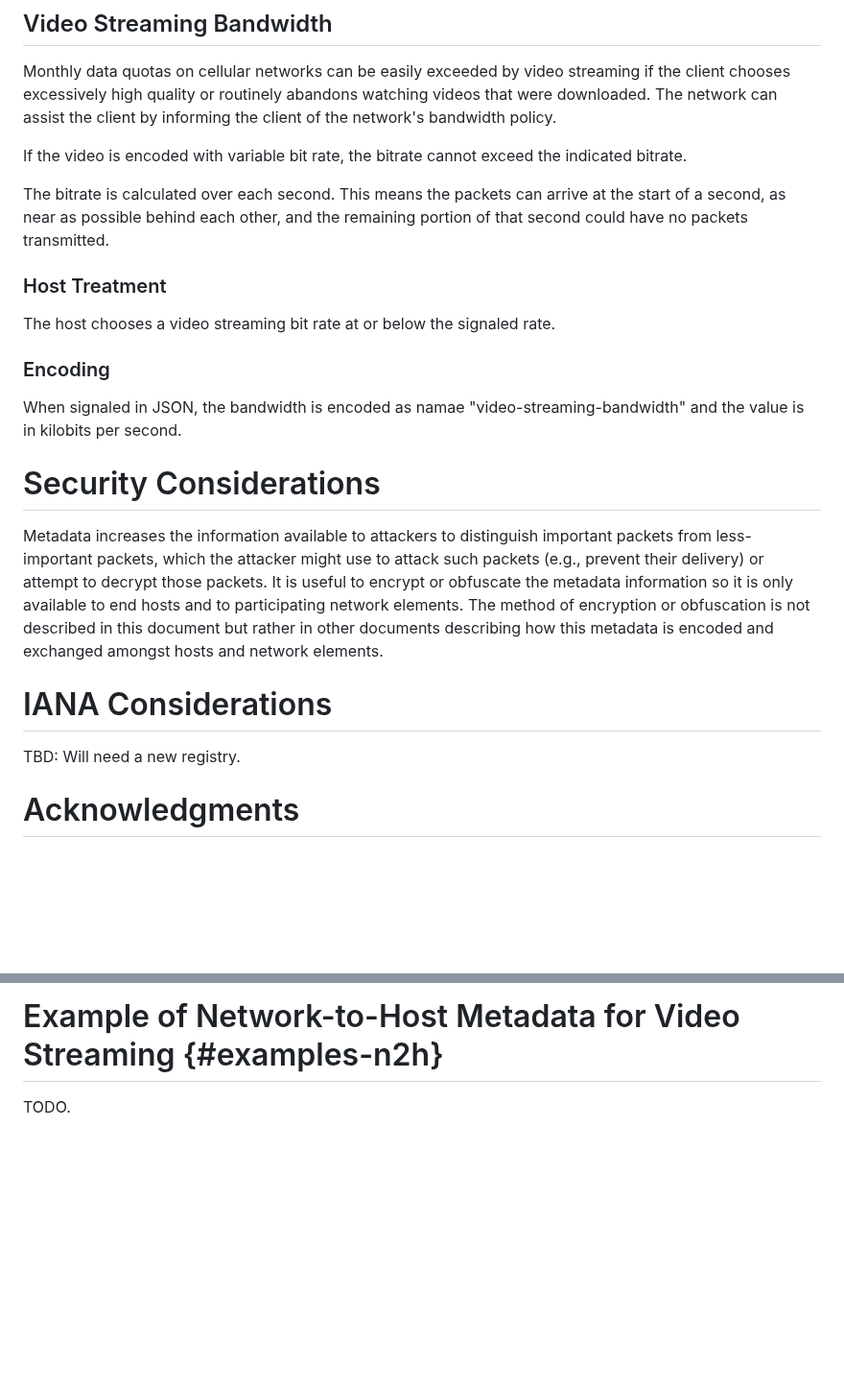
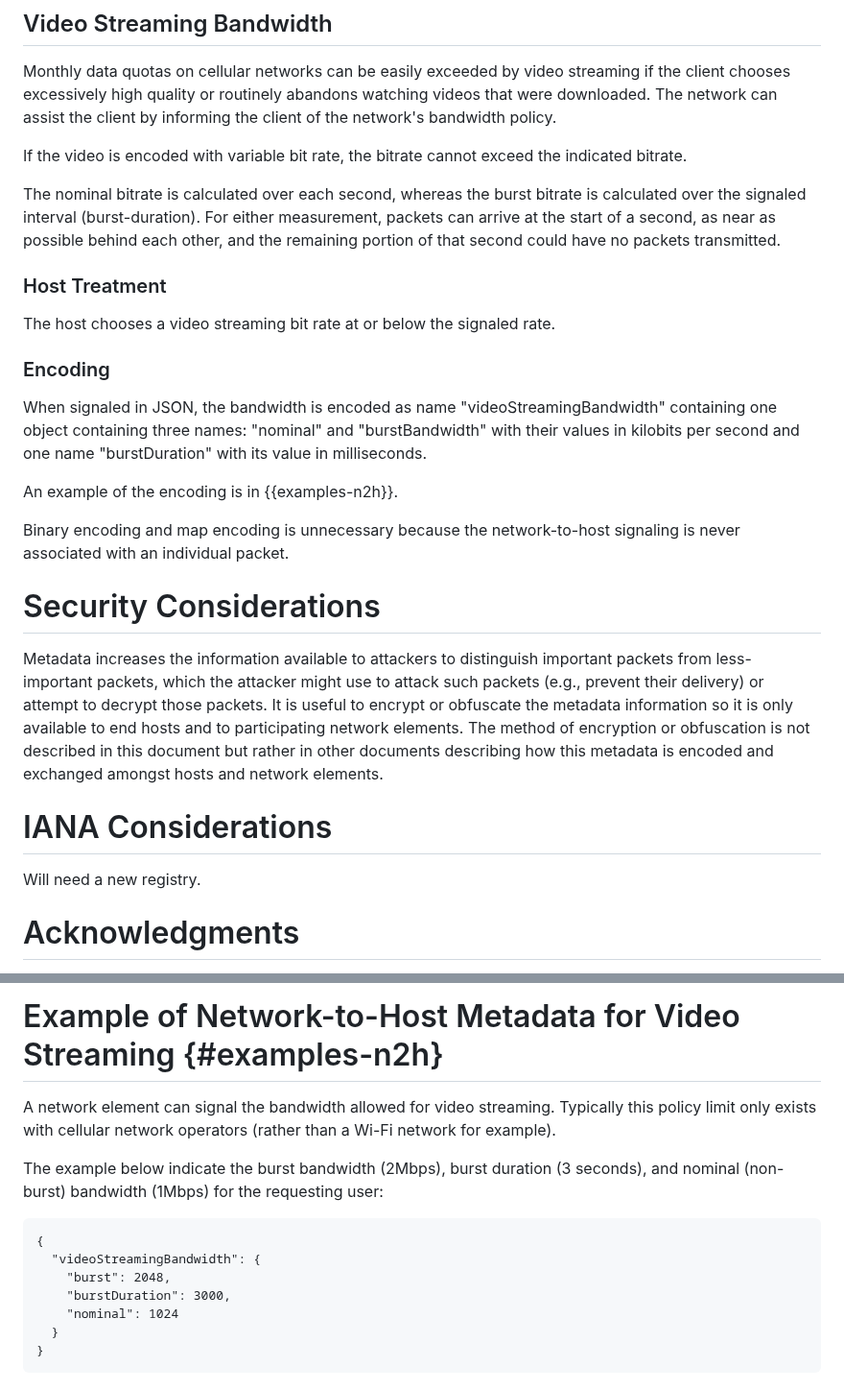
Before and after one commit to danwing/metadata, a Markdown page: draft-rw-flow-metadata.md, 2 parts joined by grey strips. Shown at 96% size. Rendered like a GitHub page; blank space fills up the shorter version.

Commit message:
added detail for n2h signaling, including burst

```diff
--- a/draft-rw-flow-metadata.md
+++ b/draft-rw-flow-metadata.md
@@ -273,9 +273,11 @@ bandwidth policy.
 If the video is encoded with variable bit rate, the bitrate cannot exceed the indicated
 bitrate.
 
-The bitrate is calculated over each second. This means the packets can arrive at the
-start of a second, as near as possible behind each other, and the remaining portion
-of that second could have no packets transmitted.
+The nominal bitrate is calculated over each second, whereas the burst
+bitrate is calculated over the signaled interval (burst-duration).
+For either measurement, packets can arrive at the start of a second,
+as near as possible behind each other, and the remaining portion of
+that second could have no packets transmitted.
 
 ### Host Treatment
 
@@ -283,9 +285,16 @@ The host chooses a video streaming bit rate at or below the signaled rate.
 
 ### Encoding
 
-When signaled in JSON, the bandwidth is encoded as namae "video-streaming-bandwidth" and
-the value is in kilobits per second.
+When signaled in JSON, the bandwidth is encoded as name
+"videoStreamingBandwidth" containing one object containing three
+names: "nominal" and "burstBandwidth" with their values in kilobits
+per second and one name "burstDuration" with its value in
+milliseconds.
 
+An example of the encoding is in {{examples-n2h}}.
+
+Binary encoding and map encoding is unnecessary because the network-to-host signaling
+is never associated with an individual packet.
 
 # Security Considerations
 
@@ -301,9 +310,7 @@ and exchanged amongst hosts and network elements.
 
 # IANA Considerations
 
-TBD:  Will need a new registry.
-
-
+Will need a new registry.
 
 
 # Acknowledgments
@@ -493,4 +500,20 @@ traffic but a different application.
 
 # Example of Network-to-Host Metadata for Video Streaming {#examples-n2h}
 
-TODO.
+A network element can signal the bandwidth allowed for video streaming. Typically
+this policy limit only exists with cellular network operators (rather than a Wi-Fi
+network for example).
+
+The example below indicate the burst bandwidth (2Mbps), burst duration
+(3 seconds), and nominal (non-burst) bandwidth (1Mbps) for the requesting
+user:
+
+~~~~~
+{
+  "videoStreamingBandwidth": {
+    "burst": 2048,
+    "burstDuration": 3000,
+    "nominal": 1024
+  }
+}
+~~~~~
```
